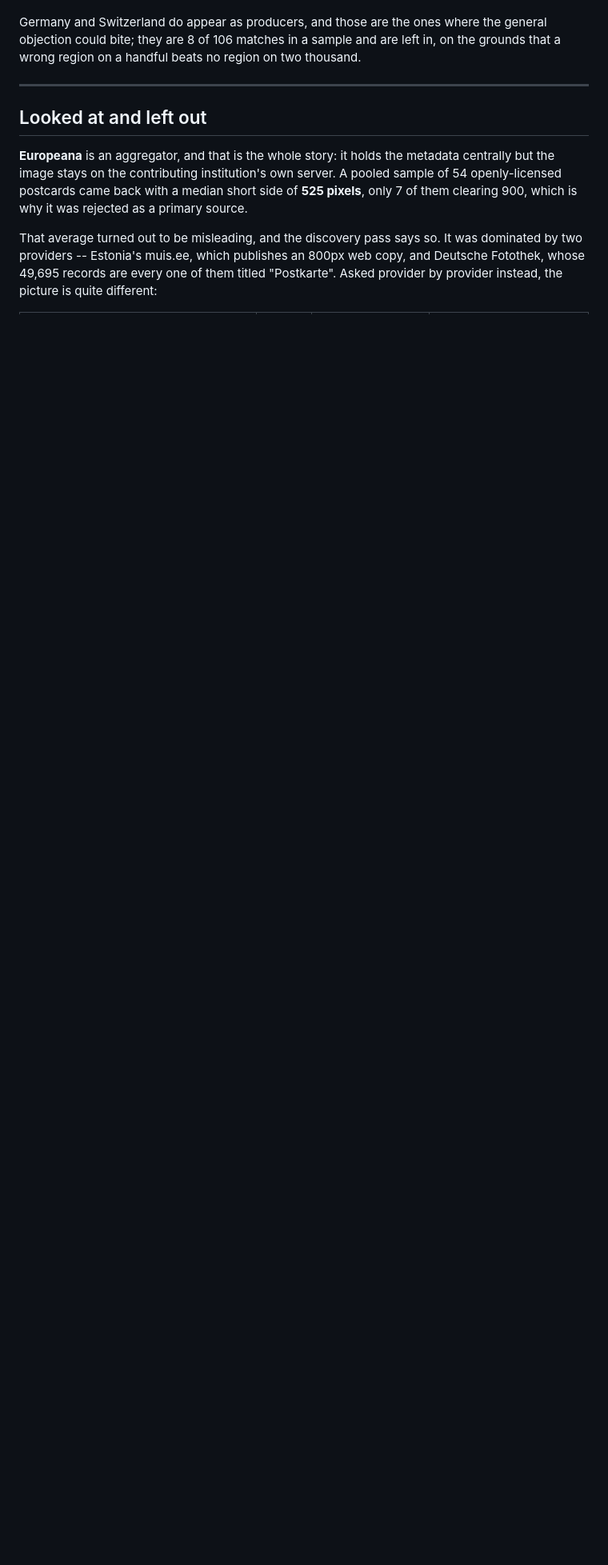
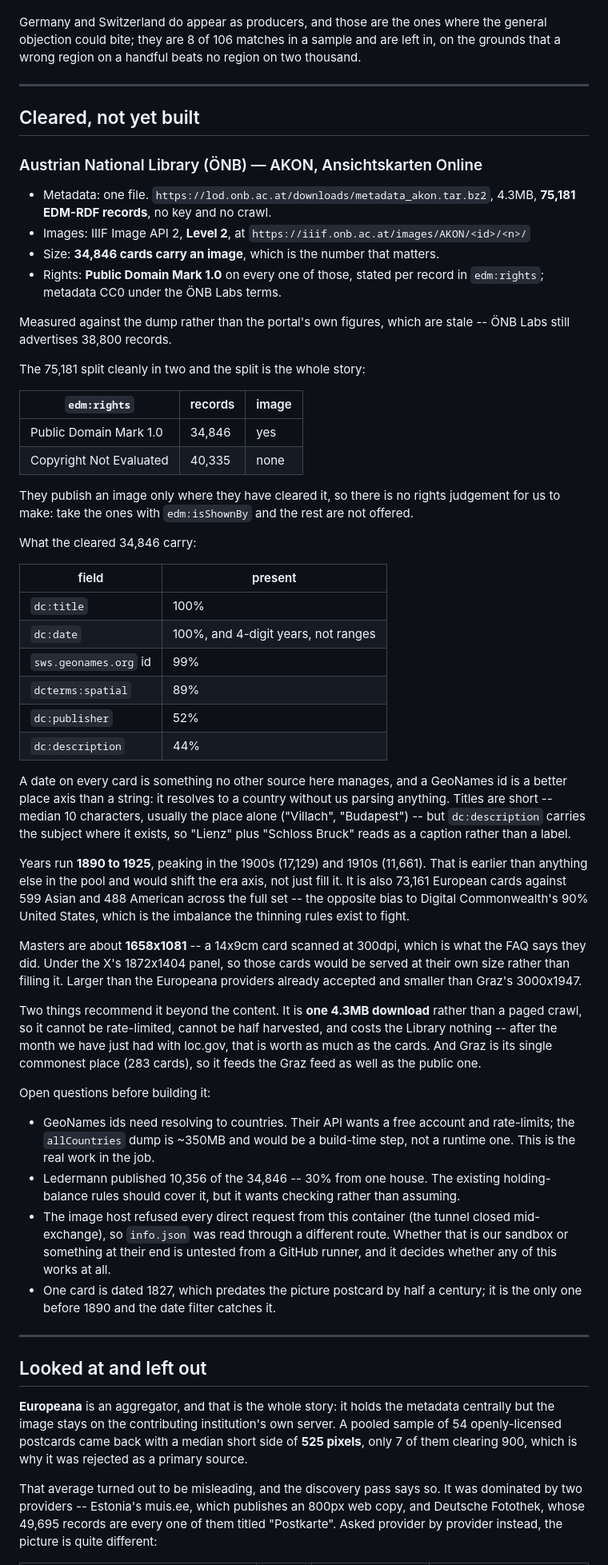
Before and after one commit to nikokoren/postcard_of_the_day, a Markdown page: sources.md, the part around the change. Shown at 80% size. Drawn GitHub-style; blank space fills up the shorter version.

Commit message:
Record the Austrian National Library as the next postcard source
AKON, the ÖNB's postcard portal, measured against the dump rather than
the portal's own figures -- ÖNB Labs still advertises 38,800 records and
the file holds 75,181.

Those split in two, and the split is the whole story: 34,846 carry
Public Domain Mark 1.0 and an image, 40,335 carry Copyright Not
Evaluated and no image. They publish a scan only where they have cleared
it, so there is no rights judgement left for us to make.

What the cleared 34,846 carry is better than anything already in the
pool: a title on 100%, a four-digit year on 100%, a GeoNames id on 99%.
No other source here manages a date on every card, and a GeoNames id
resolves to a country without parsing a string. Years run 1890 to 1925,
earlier than the rest of the pool, and the set is 73,161 European
against 599 Asian and 488 American -- the opposite bias to Digital
Commonwealth's 90% United States.

Two things recommend it beyond the content. It arrives as one 4.3MB
download rather than a paged crawl, so it cannot be rate-limited and
cannot be half harvested, which after this month's loc.gov trouble is
worth as much as the cards. And Graz is its commonest single place at
283 cards, so it feeds the Graz feed too.

Not built, and the entry says what is unsettled: GeoNames ids need a
country lookup that is the real work in the job, Ledermann published 30%
of the set, and the image host refused every direct request from here,
which needs testing from a runner before any of it is worth starting.

Images are about 1658x1081 -- a 14x9cm card at 300dpi -- so under the X
panel and larger than the Europeana providers already accepted.

Co-Authored-By: Claude Opus 5 <noreply@anthropic.com>
Claude-Session: https://claude.ai/code/session_01VGiGQ6xaCu4BLRDKGyWVqz

```diff
--- a/sources.md
+++ b/sources.md
@@ -170,6 +170,88 @@ thousand.
 
 ---
 
+## Cleared, not yet built
+
+### Austrian National Library (ÖNB) — AKON, Ansichtskarten Online
+
+- Metadata: one file. `https://lod.onb.ac.at/downloads/metadata_akon.tar.bz2`,
+  4.3MB, **75,181 EDM-RDF records**, no key and no crawl.
+- Images: IIIF Image API 2, **Level 2**, at
+  `https://iiif.onb.ac.at/images/AKON/<id>/<n>/`
+- Size: **34,846 cards carry an image**, which is the number that matters.
+- Rights: **Public Domain Mark 1.0** on every one of those, stated per record
+  in `edm:rights`; metadata CC0 under the ÖNB Labs terms.
+
+Measured against the dump rather than the portal's own figures, which are
+stale -- ÖNB Labs still advertises 38,800 records.
+
+The 75,181 split cleanly in two and the split is the whole story:
+
+| `edm:rights` | records | image |
+| --- | --- | --- |
+| Public Domain Mark 1.0 | 34,846 | yes |
+| Copyright Not Evaluated | 40,335 | none |
+
+They publish an image only where they have cleared it, so there is no
+rights judgement for us to make: take the ones with `edm:isShownBy` and
+the rest are not offered.
+
+What the cleared 34,846 carry:
+
+| field | present |
+| --- | --- |
+| `dc:title` | 100% |
+| `dc:date` | 100%, and 4-digit years, not ranges |
+| `sws.geonames.org` id | 99% |
+| `dcterms:spatial` | 89% |
+| `dc:publisher` | 52% |
+| `dc:description` | 44% |
+
+A date on every card is something no other source here manages, and a
+GeoNames id is a better place axis than a string: it resolves to a
+country without us parsing anything. Titles are short -- median 10
+characters, usually the place alone ("Villach", "Budapest") -- but
+`dc:description` carries the subject where it exists, so "Lienz" plus
+"Schloss Bruck" reads as a caption rather than a label.
+
+Years run **1890 to 1925**, peaking in the 1900s (17,129) and 1910s
+(11,661). That is earlier than anything else in the pool and would shift
+the era axis, not just fill it. It is also 73,161 European cards against
+599 Asian and 488 American across the full set -- the opposite bias to
+Digital Commonwealth's 90% United States, which is the imbalance the
+thinning rules exist to fight.
+
+Masters are about **1658x1081** -- a 14x9cm card scanned at 300dpi, which
+is what the FAQ says they did. Under the X's 1872x1404 panel, so those
+cards would be served at their own size rather than filling it. Larger
+than the Europeana providers already accepted and smaller than Graz's
+3000x1947.
+
+Two things recommend it beyond the content. It is **one 4.3MB download**
+rather than a paged crawl, so it cannot be rate-limited, cannot be half
+harvested, and costs the Library nothing -- after the month we have just
+had with loc.gov, that is worth as much as the cards. And Graz is its
+single commonest place (283 cards), so it feeds the Graz feed as well as
+the public one.
+
+Open questions before building it:
+
+- GeoNames ids need resolving to countries. Their API wants a free
+  account and rate-limits; the `allCountries` dump is ~350MB and would be
+  a build-time step, not a runtime one. This is the real work in the job.
+- Ledermann published 10,356 of the 34,846 -- 30% from one house. The
+  existing holding-balance rules should cover it, but it wants checking
+  rather than assuming.
+- The image host refused every direct request from this container
+  (the tunnel closed mid-exchange), so `info.json` was read through a
+  different route. Whether that is our sandbox or something at their end
+  is untested from a GitHub runner, and it decides whether any of this
+  works at all.
+- One card is dated 1827, which predates the picture postcard by half a
+  century; it is the only one before 1890 and the date filter catches it.
+
+---
+
 ## Looked at and left out
 
 **Europeana** is an aggregator, and that is the whole story: it holds the
```
